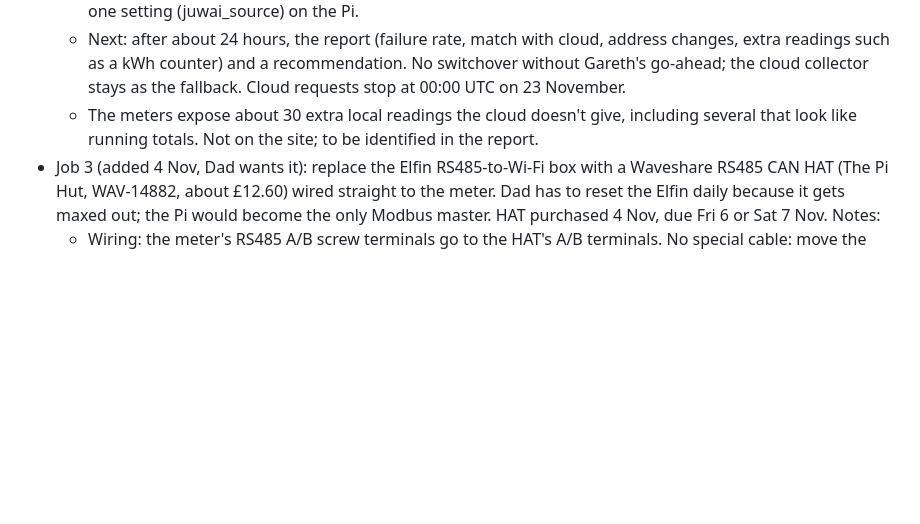
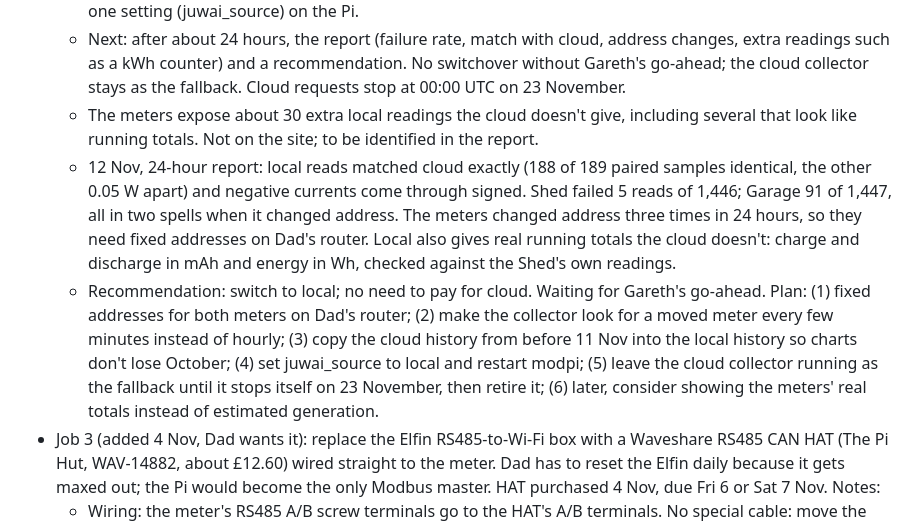
Before and after one commit to gaznet-droid/modbus-monitor, a Markdown page: ROADMAP.md, the part around the change. Rendered like a GitHub page; blank space fills up the shorter version.

Commit message:
Juwai local test: 24-hour report and switchover plan (docs only)
Co-Authored-By: Claude <noreply@anthropic.com>

```diff
--- a/ROADMAP.md
+++ b/ROADMAP.md
@@ -22,6 +22,8 @@ UI tweaks and new integrations while the Pi keeps running at Gareth's. Prefer pa
   - 11 Nov: the Juwai page has a Cloud / Local switch for signed-in users; Cloud stays the default. The source is one setting (juwai_source) on the Pi.
   - Next: after about 24 hours, the report (failure rate, match with cloud, address changes, extra readings such as a kWh counter) and a recommendation. No switchover without Gareth's go-ahead; the cloud collector stays as the fallback. Cloud requests stop at 00:00 UTC on 23 November.
   - The meters expose about 30 extra local readings the cloud doesn't give, including several that look like running totals. Not on the site; to be identified in the report.
+  - 12 Nov, 24-hour report: local reads matched cloud exactly (188 of 189 paired samples identical, the other 0.05 W apart) and negative currents come through signed. Shed failed 5 reads of 1,446; Garage 91 of 1,447, all in two spells when it changed address. The meters changed address three times in 24 hours, so they need fixed addresses on Dad's router. Local also gives real running totals the cloud doesn't: charge and discharge in mAh and energy in Wh, checked against the Shed's own readings.
+  - Recommendation: switch to local; no need to pay for cloud. Waiting for Gareth's go-ahead. Plan: (1) fixed addresses for both meters on Dad's router; (2) make the collector look for a moved meter every few minutes instead of hourly; (3) copy the cloud history from before 11 Nov into the local history so charts don't lose October; (4) set juwai_source to local and restart modpi; (5) leave the cloud collector running as the fallback until it stops itself on 23 November, then retire it; (6) later, consider showing the meters' real totals instead of estimated generation.
 - Job 3 (added 4 Nov, Dad wants it): replace the Elfin RS485-to-Wi-Fi box with a Waveshare RS485 CAN HAT (The Pi Hut, WAV-14882, about £12.60) wired straight to the meter. Dad has to reset the Elfin daily because it gets maxed out; the Pi would become the only Modbus master. HAT purchased 4 Nov, due Fri 6 or Sat 7 Nov. Notes:
   - Wiring: the meter's RS485 A/B screw terminals go to the HAT's A/B terminals. No special cable: move the Elfin's existing wires if the Pi sits by the meter, otherwise any twisted pair (Cat5/6 offcut). Add ground if the meter has one. Unplug the Elfin completely, since two masters on one bus clash.
   - Elfin serial settings (from Dad's screenshot of its web page, 4 Nov): EW11 at 192.168.4.38 on Dad's LAN; 9600 baud, 8 data bits, 1 stop bit, parity None (9600 8N1). Dad says the ID is 1 or 0; the collector already reads slave ID 1, and 0 is the Modbus broadcast address (no replies), so use 1. Dad confirmed (4 Nov) nothing else reads through the Elfin, so it can be removed outright. Job 1 can use 192.168.4.38 as the meter's local address until the HAT is fitted.
```
Also changed, not shown: PROGRESS.md (+1 -0 lines).
